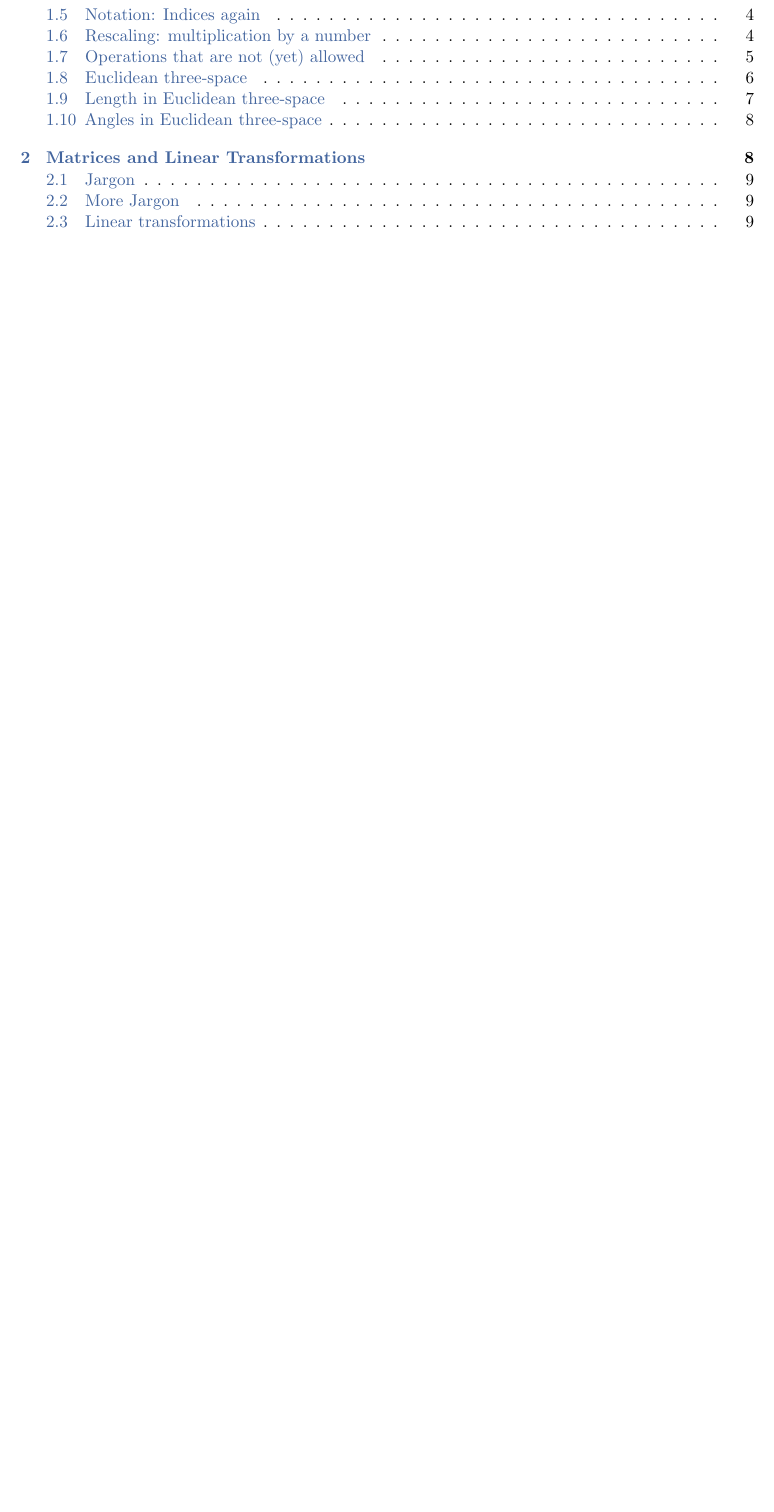
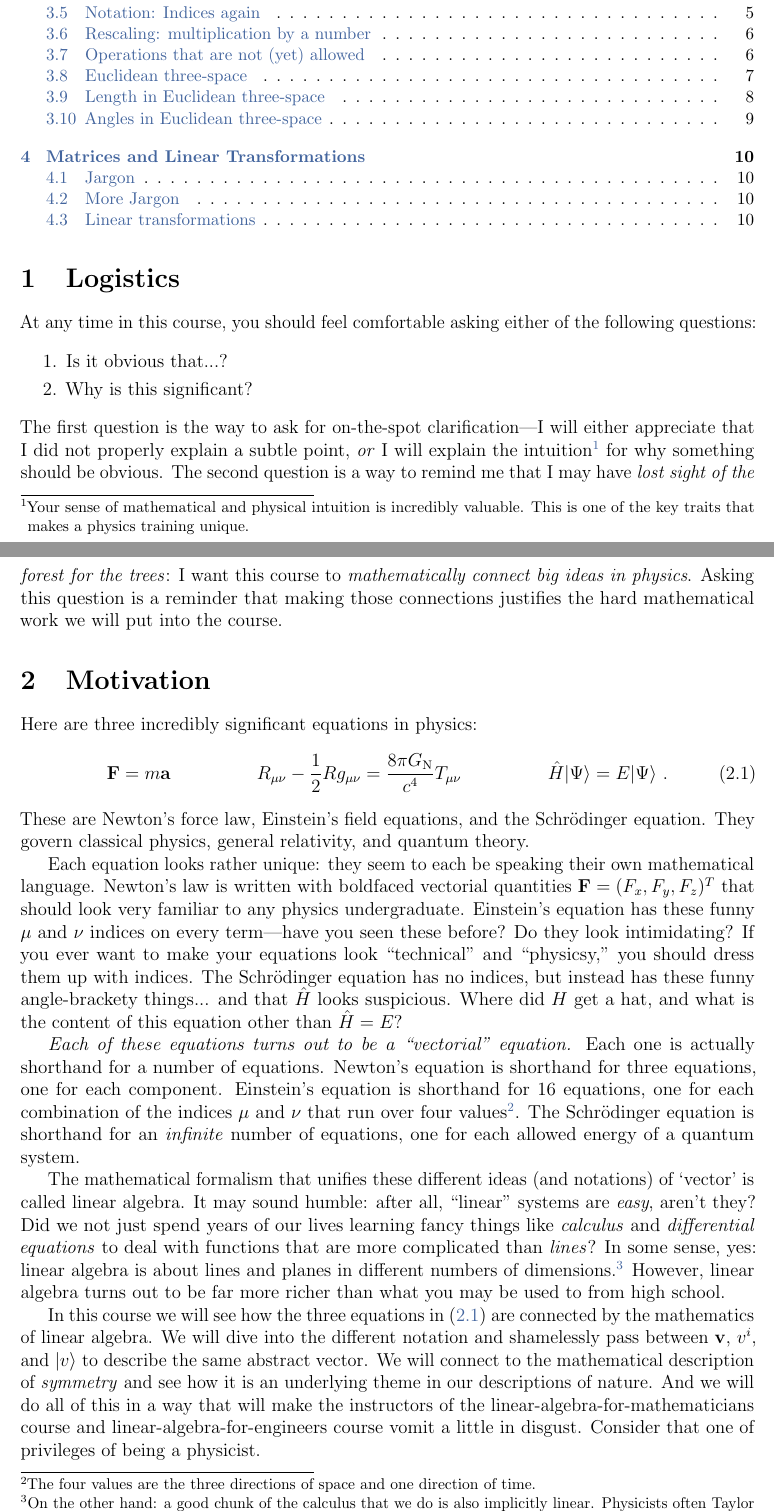
Before and after one commit to fliptanedo/physics-17-linear-algebra, a LaTeX paper (P17_LectureNotes.tex): part of page 1 of 9 before the commit and two parts of pages 1 and 2 of 11 after it, the two joined at a grey line, cut so that both start at the same text, the shorter picture padded with empty space. Compiled offline with pdfLaTeX.

Commit message:
Introduction

```diff
--- a/P17_LectureNotes.tex
+++ b/P17_LectureNotes.tex
@@ -44,6 +44,41 @@ Lecture notes for Physics 17, a course on linear algebra in preparation for uppe
 %%%%%%%%%%%%%%%%%%%%%
 %%%  THE CONTENT  %%%
 %%%%%%%%%%%%%%%%%%%%%
+
+\section{Logistics}
+
+At any time in this course, you should feel comfortable asking either of the following questions:
+\begin{enumerate}
+    \item Is it obvious that...?
+    \item Why is this significant?
+\end{enumerate}
+The first question is the way to ask for on-the-spot clarification---I will either appreciate that I did not properly explain a subtle point, \emph{or} I will explain the intuition\footnote{Your sense of mathematical and physical intuition is incredibly valuable. This is one of the key traits that makes a physics training unique.} for why something should be obvious. The second question is a way to remind me that I may have \emph{lost sight of the forest for the trees}: I want this course to \emph{mathematically connect big ideas in physics}. Asking this question is a reminder that making those connections justifies the hard mathematical work we will put into the course.
+
+
+\section{Motivation}
+
+Here are three incredibly significant equations in physics:
+\begin{align}
+    \vec{F} &= m\vec{a}
+    &
+    R_{\mu\nu} - \frac{1}{2}Rg_{\mu\nu}
+    &= \frac{8\pi G_\text{N}}{c^4} T_{\mu\nu}
+    &
+    \hat H |\Psi\rangle
+    &= E |\Psi\rangle \ .
+    \label{eq:three:equations}
+\end{align}
+These are Newton's force law, Einstein's field equations, and the Schr\"odinger equation. They govern classical physics, general relativity, and quantum theory.
+
+
+Each equation looks rather unique: they seem to each be speaking their own mathematical language. Newton's law is written with boldfaced vectorial quantities $\vec{F} = (F_x, F_y, F_z)^T$ that should look very familiar to any physics undergraduate. Einstein's equation has these funny $\mu$ and $\nu$ indices on every term---have you seen these before? Do they look intimidating? If you ever want to make your equations look ``technical'' and ``physicsy,'' you should dress them up with indices. The Schr\"odinger equation has no indices, but instead has these funny angle-brackety things... and that $\hat H$ looks suspicious. Where did $H$ get a hat, and what is the content of this equation other than $\hat H = E$?
+
+\emph{Each of these equations turns out to be a ``vectorial'' equation.} Each one is actually shorthand for a number of equations. Newton's equation is shorthand for three equations, one for each component. Einstein's equation is shorthand for 16 equations, one for each combination of the indices $\mu$ and $\nu$ that run over four values\footnote{The four values are the three directions of space and one direction of time.}. The Schr\"odinger equation is shorthand for an \emph{infinite} number of equations, one for each allowed energy of a quantum system.
+
+The mathematical formalism that unifies these different ideas (and notations) of `vector' is called linear algebra. It may sound humble: after all, ``linear'' systems are \emph{easy}, aren't they? Did we not just spend years of our lives learning fancy things like \emph{calculus} and \emph{differential equations} to deal with functions that are more complicated than \emph{lines}? In some sense, yes: linear algebra is about lines and planes in different numbers of dimensions.\footnote{On the other hand: a good chunk of the calculus that we do is also implicitly linear. Physicists often Taylor expand and keep only the $\mathcal O(\varepsilon)$ term. Integration boils down to summing trapezoids whose angley-bits are given by the first derivative of a function... the linear component.} However, linear algebra turns out to be far more richer than what you may be used to from high school.
+
+In this course we will see how the three equations in \eqref{eq:three:equations} are connected by the mathematics of linear algebra. We will dive into the different notation and shamelessly pass between $\vec{v}$, $v^i$, and $\ket{v}$ to describe the same abstract vector. We will connect to the mathematical description of \emph{symmetry} and see how it is an underlying theme in our descriptions of nature. And we will do all of this in a way that will make the instructors of the linear-algebra-for-mathematicians course and linear-algebra-for-engineers course vomit a little in disgust. Consider that one of privileges of being a physicist.
+
 
 \section{Basics}
 
```
